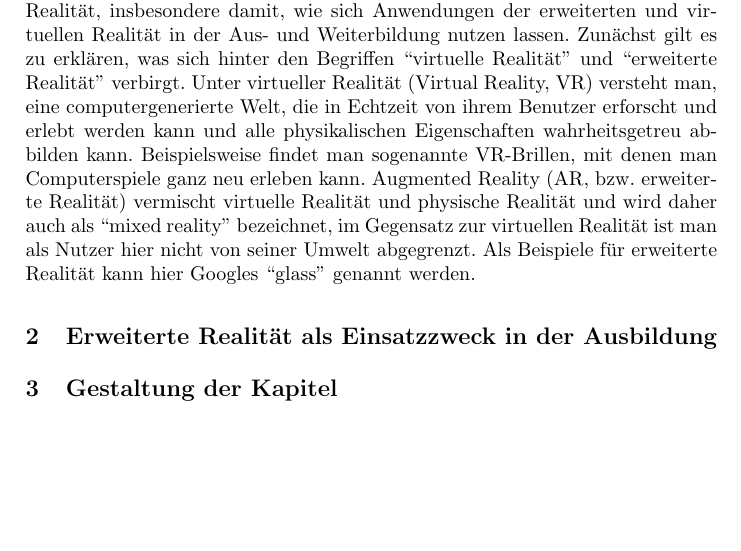
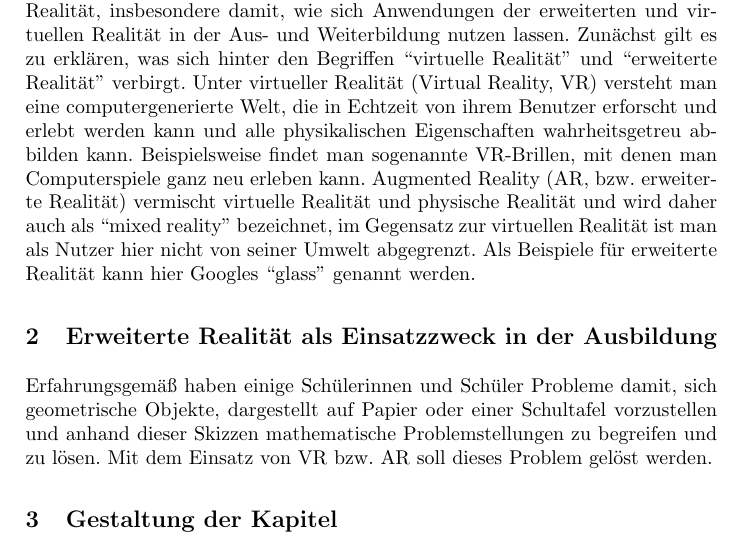
Before and after one commit to Baerbelchen/VRAR, a LaTeX paper (Materialien zur Abgabe am 5.11.2018/seminararbeit.tex): part of page 3 of 3, cut so that both start at the same text, the shorter picture padded with empty space. Compiled offline with pdfLaTeX.

Commit message:
Add files via upload

```diff
--- a/Materialien zur Abgabe am 5.11.2018/seminararbeit.tex
+++ b/Materialien zur Abgabe am 5.11.2018/seminararbeit.tex
@@ -88,7 +88,7 @@ Die Geschichte der virtuellen Realität reicht länger zurück als man auf den e
 Mittlerweile findet man zahlreiche Anwendungen der virtuellen und erweiterten Realität auch im Alltag, beispielsweise als Flugsimulatoren, in der Spieleindustrie (Konsolenspiele), in der Medizin zur Unterstützung bei Operationen oder aber um Lernstoff im wahrsten Sinn des Wortes ``begreifbar'' zu machen.
 Diese Arbeit beschäftigt sich mit dem Thema virtuelle und erweiterte Realität, insbesondere damit, wie sich Anwendungen der erweiterten und virtuellen Realität in der Aus- und Weiterbildung nutzen lassen.
 Zunächst gilt es zu erklären, was sich hinter den Begriffen ``virtuelle Realität'' und ``erweiterte Realität'' verbirgt.
-Unter virtueller Realität (Virtual Reality, VR) versteht man, eine computergenerierte Welt, die in Echtzeit von ihrem Benutzer erforscht und erlebt werden kann und alle physikalischen Eigenschaften wahrheitsgetreu abbilden kann.
+Unter virtueller Realität (Virtual Reality, VR) versteht man eine computergenerierte Welt, die in Echtzeit von ihrem Benutzer erforscht und erlebt werden kann und alle physikalischen Eigenschaften wahrheitsgetreu abbilden kann.
 Beispielsweise findet man sogenannte VR-Brillen, mit denen man Computerspiele ganz neu erleben kann.
 Augmented Reality (AR, bzw. erweiterte Realität) vermischt virtuelle Realität und physische Realität und wird daher auch als ``mixed reality'' bezeichnet, im Gegensatz zur virtuellen Realität ist man als Nutzer hier nicht von seiner Umwelt abgegrenzt.
 Als Beispiele für erweiterte Realität kann hier Googles ``glass'' genannt werden.
@@ -97,7 +97,7 @@ Als Beispiele für erweiterte Realität kann hier Googles ``glass'' genannt werd
 
 \section{Erweiterte Realität als Einsatzzweck in der Ausbildung}
 \label{sec:typo}
-
+Erfahrungsgemäß haben einige Schülerinnen und Schüler Probleme damit, sich geometrische Objekte, dargestellt auf Papier oder einer Schultafel vorzustellen und anhand dieser Skizzen mathematische Problemstellungen zu begreifen und zu lösen. Mit dem Einsatz von VR bzw. AR soll dieses Problem gelöst werden.
 
 
 \section{Gestaltung der Kapitel}
```
